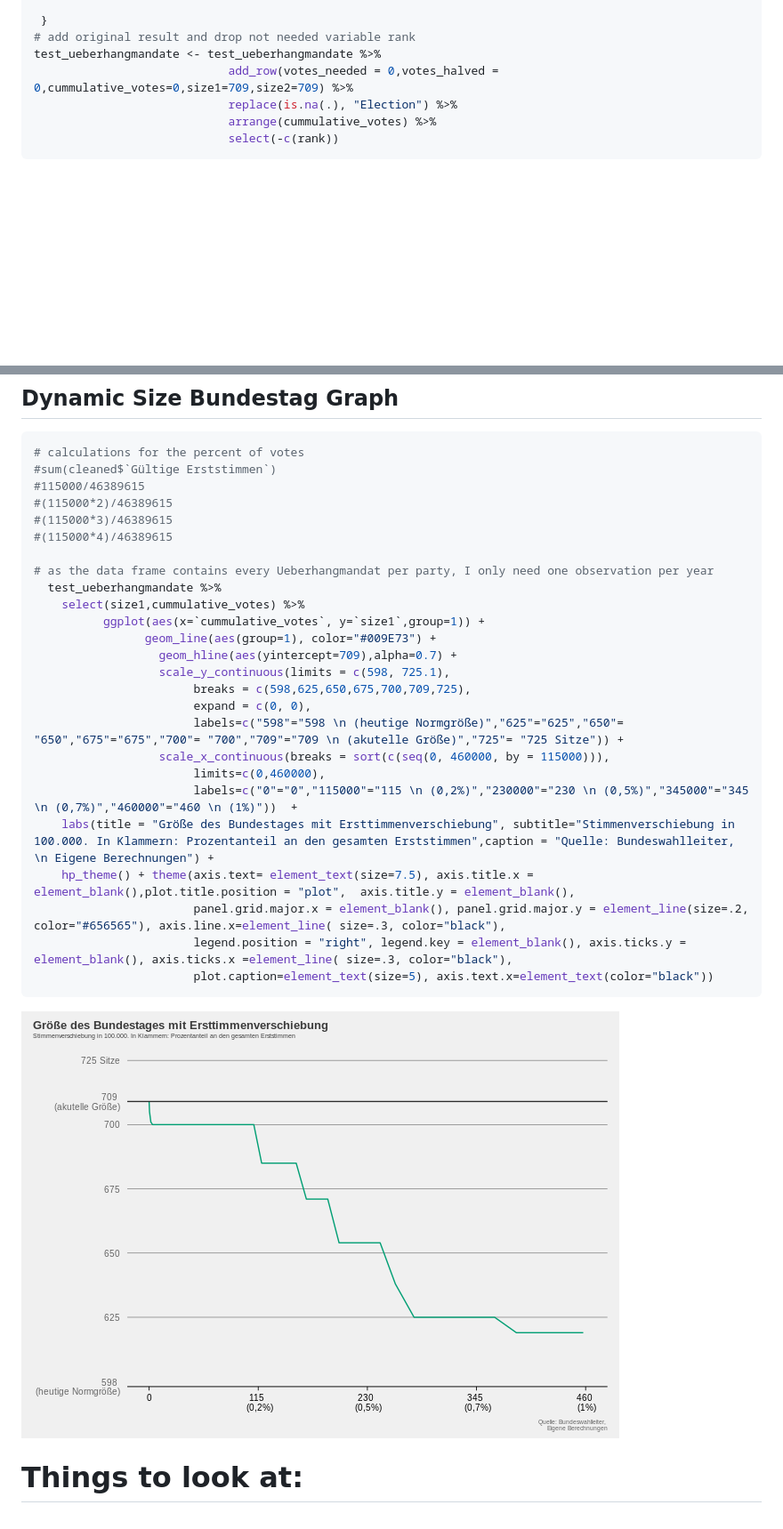
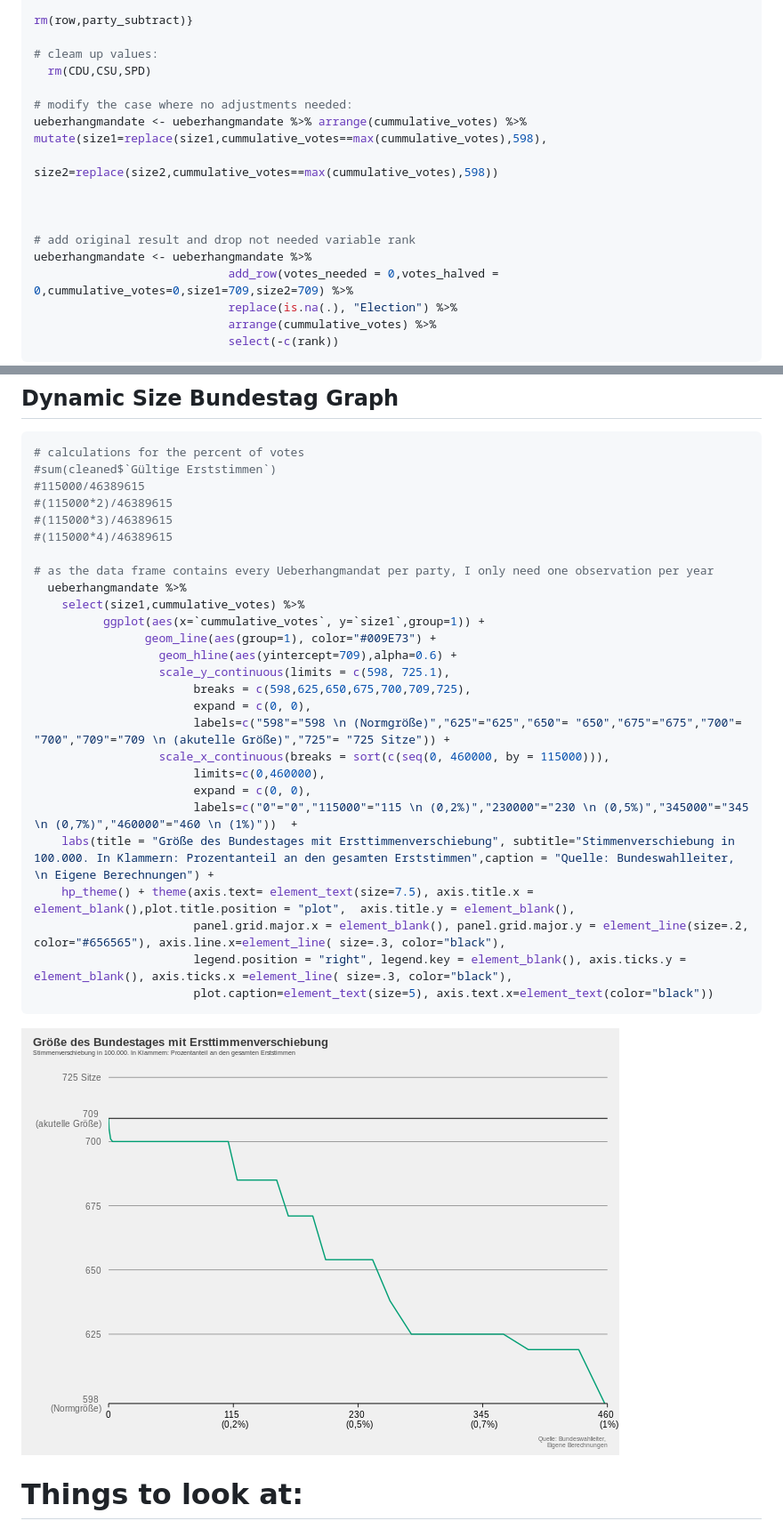
Before and after one commit to datengefluester/Ueberhangmandate_Bundestag, a Markdown page: README.md, 2 parts joined by grey strips. Shown: that part at 89% size. GitHub-like rendering; pictures changed too: README_figs/dynamic_size_graph-1.png; blank space fills up the shorter version.

Commit message:
Added final size and final selection of denominator - however, rounding needs some fine tuning still

```diff
--- a/README.md
+++ b/README.md
@@ -992,7 +988,17 @@ test_party_zweitstimmen_mandate <- party_zweitstimmen_mandate
 
- }
+rm(row,party_subtract)}
+
+# cleam up values:
+  rm(CDU,CSU,SPD)
+
+# modify the case where no adjustments needed:
+ueberhangmandate <- ueberhangmandate %>% arrange(cummulative_votes) %>% mutate(size1=replace(size1,cummulative_votes==max(cummulative_votes),598),
+                                                                                         size2=replace(size2,cummulative_votes==max(cummulative_votes),598))
+
+
+
 # add original result and drop not needed variable rank
-test_ueberhangmandate <- test_ueberhangmandate %>%
+ueberhangmandate <- ueberhangmandate %>%
                             add_row(votes_needed = 0,votes_halved = 0,cummulative_votes=0,size1=709,size2=709) %>%
                             replace(is.na(.), "Election") %>%
                             arrange(cummulative_votes) %>%
@@ -1010,17 +1016,18 @@ test_ueberhangmandate <- test_ueberhangmandate %>%
 #(115000*4)/46389615
 
 # as the data frame contains every Ueberhangmandat per party, I only need one observation per year
-  test_ueberhangmandate %>%
+  ueberhangmandate %>%
     select(size1,cummulative_votes) %>%
           ggplot(aes(x=`cummulative_votes`, y=`size1`,group=1)) +
                 geom_line(aes(group=1), color="#009E73") +
-                  geom_hline(aes(yintercept=709),alpha=0.7) +
+                  geom_hline(aes(yintercept=709),alpha=0.6) +
                   scale_y_continuous(limits = c(598, 725.1),
                        breaks = c(598,625,650,675,700,709,725),
                        expand = c(0, 0),
-                       labels=c("598"="598 \n (heutige Normgröße)","625"="625","650"= "650","675"="675","700"= "700","709"="709 \n (akutelle Größe)","725"= "725 Sitze")) +
+                       labels=c("598"="598 \n (Normgröße)","625"="625","650"= "650","675"="675","700"= "700","709"="709 \n (akutelle Größe)","725"= "725 Sitze")) +
                   scale_x_continuous(breaks = sort(c(seq(0, 460000, by = 115000))),
                        limits=c(0,460000),
+                       expand = c(0, 0),
                        labels=c("0"="0","115000"="115 \n (0,2%)","230000"="230 \n (0,5%)","345000"="345 \n (0,7%)","460000"="460 \n (1%)"))  +
     labs(title = "Größe des Bundestages mit Ersttimmenverschiebung", subtitle="Stimmenverschiebung in 100.000. In Klammern: Prozentanteil an den gesamten Erststimmen",caption = "Quelle: Bundeswahlleiter, \n Eigene Berechnungen") +
     hp_theme() + theme(axis.text= element_text(size=7.5), axis.title.x = element_blank(),plot.title.position = "plot",  axis.title.y = element_blank(),
```
Also changed, not shown: other parts of README.md (+31 -35 lines), README_figs/historic_size_graph-1.png, README_figs/margins_graph-1.png, README_figs/optimized_election_map-1.png, 1 other file.
